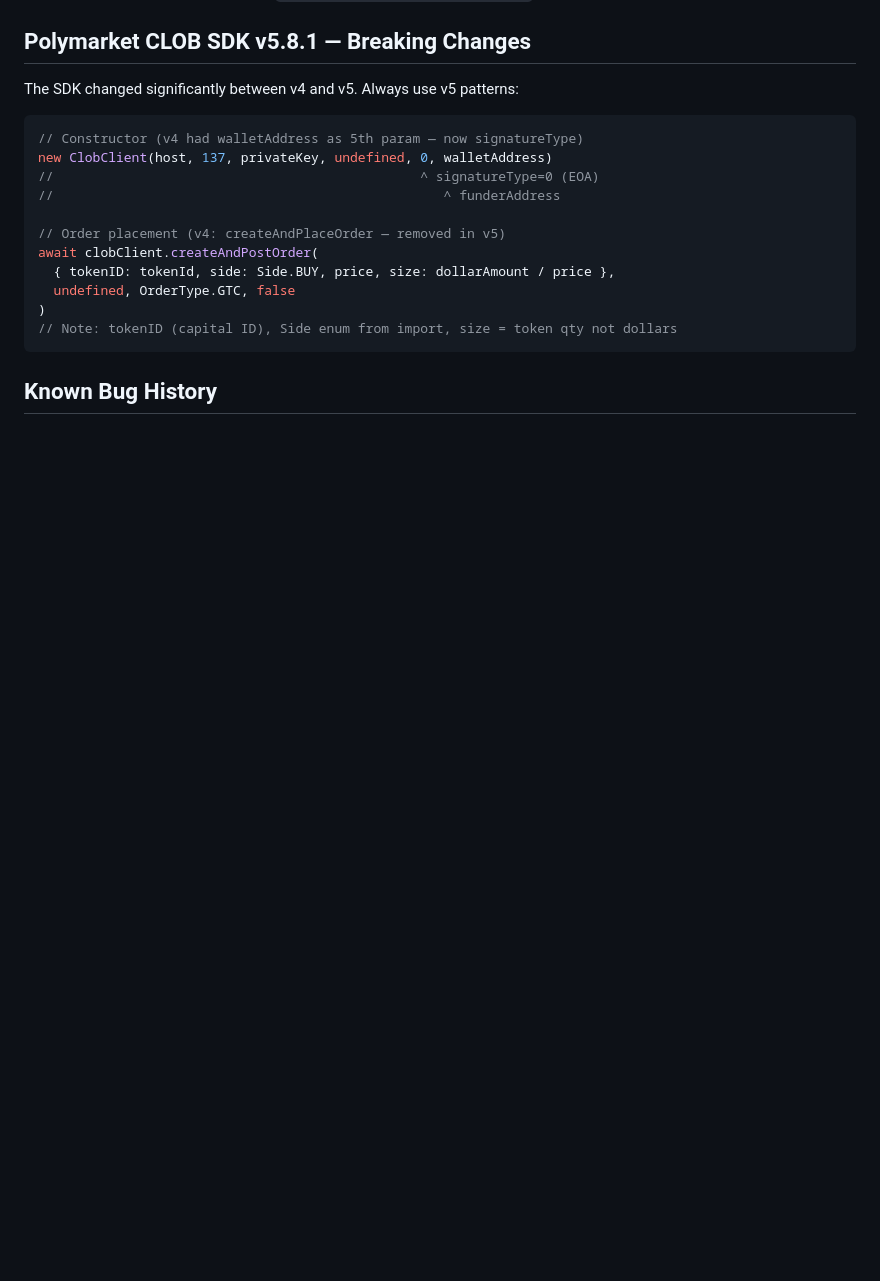
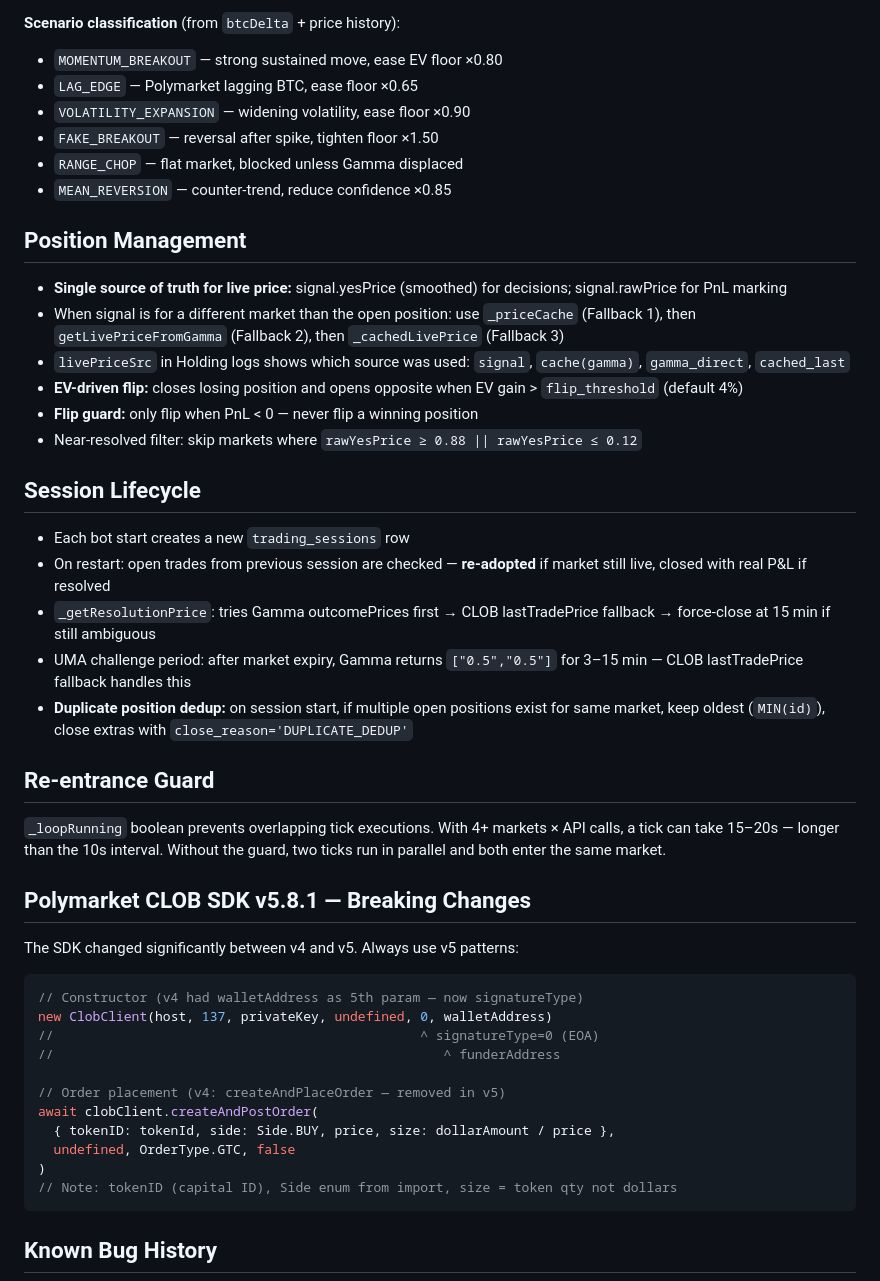
Before and after one commit to fmrxr/polybot-backend, a Markdown page: CLAUDE.md, the part around one of its changes. Rendered like a GitHub page; blank space fills up the shorter version.

```diff
--- a/CLAUDE.md
+++ b/CLAUDE.md
@@ -32,3 +66,28 @@ EV-driven prediction market strategy — NOT scalping or latency arbitrage.
+**Scenario classification** (from `btcDelta` + price history):
+- `MOMENTUM_BREAKOUT` — strong sustained move, ease EV floor ×0.80
+- `LAG_EDGE` — Polymarket lagging BTC, ease floor ×0.65
+- `VOLATILITY_EXPANSION` — widening volatility, ease floor ×0.90
+- `FAKE_BREAKOUT` — reversal after spike, tighten floor ×1.50
+- `RANGE_CHOP` — flat market, blocked unless Gamma displaced
+- `MEAN_REVERSION` — counter-trend, reduce confidence ×0.85
+
+## Position Management
+- **Single source of truth for live price:** signal.yesPrice (smoothed) for decisions; signal.rawPrice for PnL marking
+- When signal is for a different market than the open position: use `_priceCache` (Fallback 1), then `getLivePriceFromGamma` (Fallback 2), then `_cachedLivePrice` (Fallback 3)
+- `livePriceSrc` in Holding logs shows which source was used: `signal`, `cache(gamma)`, `gamma_direct`, `cached_last`
+- **EV-driven flip:** closes losing position and opens opposite when EV gain > `flip_threshold` (default 4%)
+- **Flip guard:** only flip when PnL < 0 — never flip a winning position
+- Near-resolved filter: skip markets where `rawYesPrice ≥ 0.88 || rawYesPrice ≤ 0.12`
+
+## Session Lifecycle
+- Each bot start creates a new `trading_sessions` row
+- On restart: open trades from previous session are checked — **re-adopted** if market still live, closed with real P&L if resolved
+- `_getResolutionPrice`: tries Gamma outcomePrices first → CLOB lastTradePrice fallback → force-close at 15 min if still ambiguous
+- UMA challenge period: after market expiry, Gamma returns `["0.5","0.5"]` for 3–15 min — CLOB lastTradePrice fallback handles this
+- **Duplicate position dedup:** on session start, if multiple open positions exist for same market, keep oldest (`MIN(id)`), close extras with `close_reason='DUPLICATE_DEDUP'`
+
+## Re-entrance Guard
+`_loopRunning` boolean prevents overlapping tick executions. With 4+ markets × API calls, a tick can take 15–20s — longer than the 10s interval. Without the guard, two ticks run in parallel and both enter the same market.
 
 ## Polymarket CLOB SDK v5.8.1 — Breaking Changes
 The SDK changed significantly between v4 and v5. Always use v5 patterns:
```
Also changed, not shown: other parts of CLAUDE.md (+60 -16 lines).
